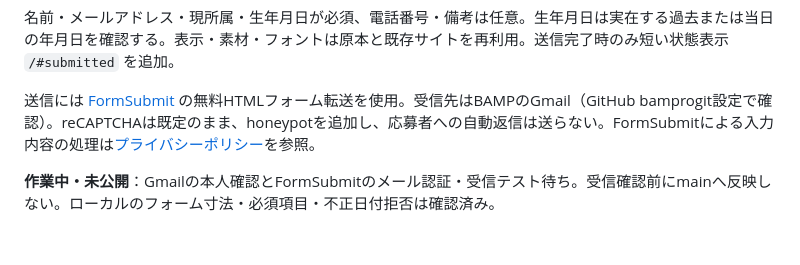
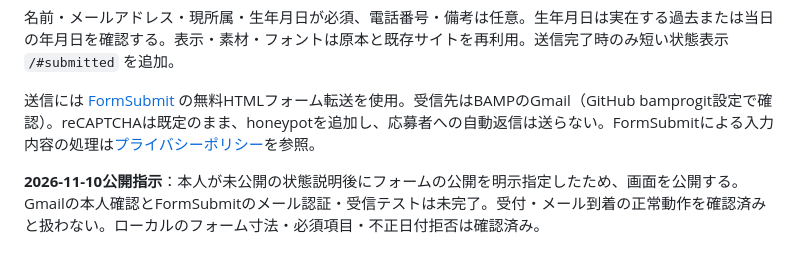
Before and after one commit to bamprogit/bamprogit.github.io, a Markdown page: README.md, the part around the change. Drawn GitHub-style.

Commit message:
Document requested form publication and pending mail verification

```diff
--- a/README.md
+++ b/README.md
@@ -48,4 +48,4 @@ Figma接続を再確認し、添付画像と一致するform `302:2` を取得
 
 送信には [FormSubmit](https://formsubmit.co/documentation) の無料HTMLフォーム転送を使用。受信先はBAMPのGmail（GitHub bamprogit設定で確認）。reCAPTCHAは既定のまま、honeypotを追加し、応募者への自動返信は送らない。FormSubmitによる入力内容の処理は[プライバシーポリシー](https://formsubmit.co/privacy.pdf)を参照。
 
-**作業中・未公開**：Gmailの本人確認とFormSubmitのメール認証・受信テスト待ち。受信確認前にmainへ反映しない。ローカルのフォーム寸法・必須項目・不正日付拒否は確認済み。
+**2026-11-10公開指示**：本人が未公開の状態説明後にフォームの公開を明示指定したため、画面を公開する。Gmailの本人確認とFormSubmitのメール認証・受信テストは未完了。受付・メール到着の正常動作を確認済みと扱わない。ローカルのフォーム寸法・必須項目・不正日付拒否は確認済み。
```
